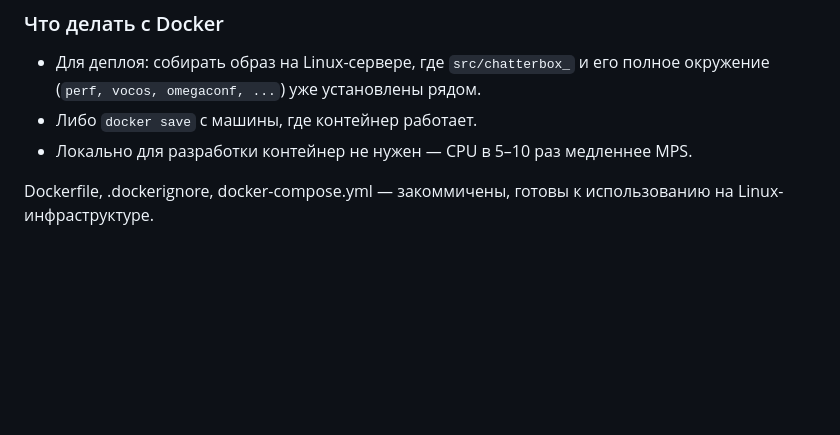
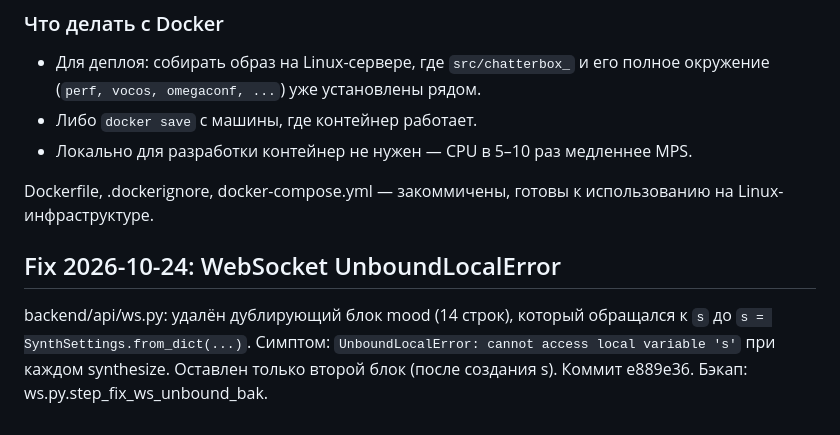
Before and after one commit to emtsevnazar/JST-BBB, a Markdown page: CLAUDE.md, the part around the change. Rendered like a GitHub page; blank space fills up the shorter version.

Commit message:
docs(CLAUDE): зафиксирован фикс UnboundLocalError в ws.py (e889e36)

```diff
--- a/CLAUDE.md
+++ b/CLAUDE.md
@@ -77,3 +77,9 @@ CPU-only torch/torchaudio). `podman run` стартует, но Engine пада
 
 Dockerfile, .dockerignore, docker-compose.yml — закоммичены, готовы к использованию
 на Linux-инфраструктуре.
+
+## Fix 2026-10-24: WebSocket UnboundLocalError
+backend/api/ws.py: удалён дублирующий блок mood (14 строк), который обращался к `s`
+до `s = SynthSettings.from_dict(...)`. Симптом: `UnboundLocalError: cannot access
+local variable 's'` при каждом synthesize. Оставлен только второй блок (после
+создания s). Коммит e889e36. Бэкап: ws.py.step_fix_ws_unbound_bak.
```
